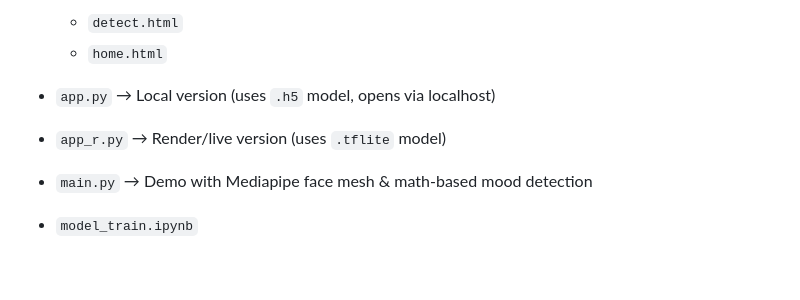
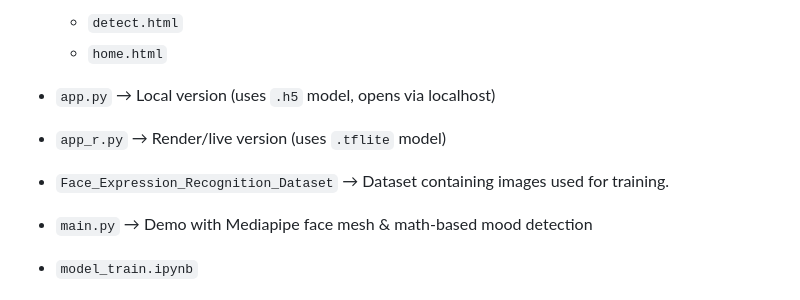
Before and after one commit to Wills17/Mood-Dectector-Playground, a Markdown page: README.md, the part around the change. Drawn GitHub-style; blank space fills up the shorter version.

Commit message:
Add dataset description to project structure in README

```diff
--- a/README.md
+++ b/README.md
@@ -38,6 +38,7 @@ EmotiSense is a **real-time facial emotion detection app**  powered by TensorFlo
 
 - `app.py` → Local version (uses `.h5` model, opens via localhost)
 - `app_r.py` → Render/live version (uses `.tflite` model)
+- `Face_Expression_Recognition_Dataset` → Dataset containing images used for training.
 - `main.py` → Demo with Mediapipe face mesh & math-based mood detection
 - `model_train.ipynb`
 - `model_train.py`
```
